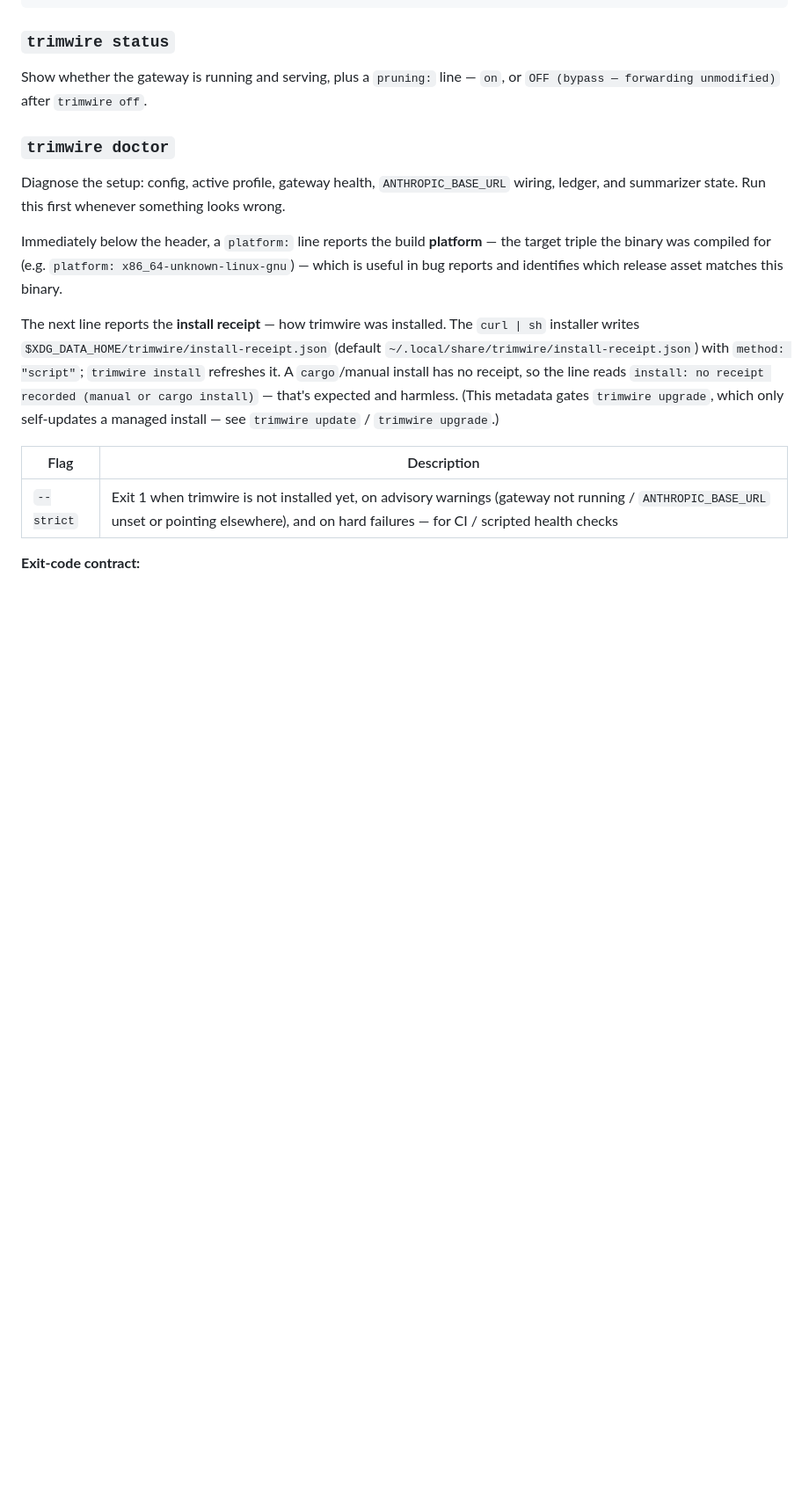
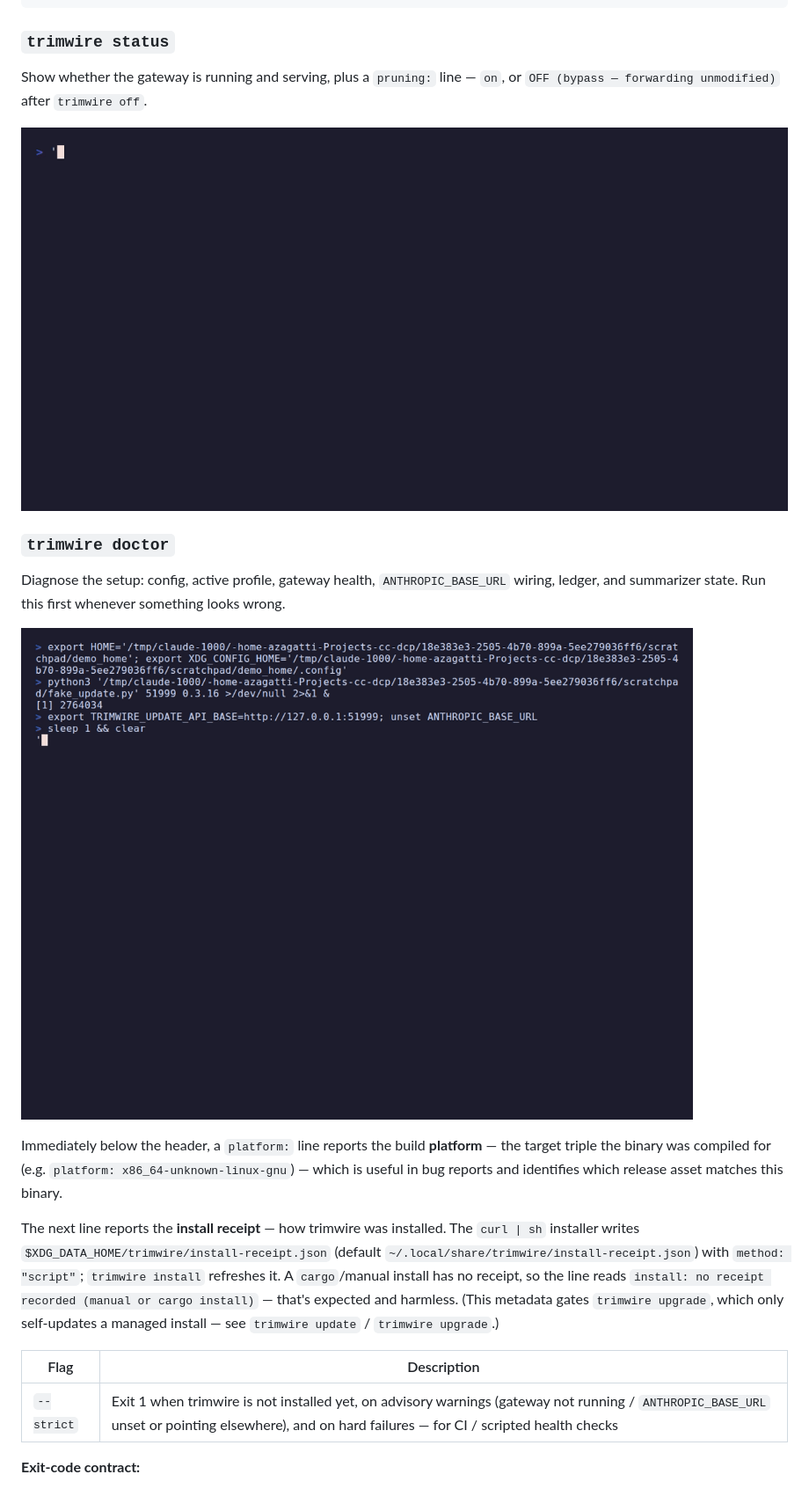
Before and after one commit to AZagatti/trimwire, a Markdown page: docs/CLI.md, the part around one of its changes. Shown at 88% size. GitHub-like rendering; blank space fills up the shorter version.

```diff
--- a/docs/CLI.md
+++ b/docs/CLI.md
@@ -66,9 +66,13 @@ trimwire run --bypass                 # interactive, no pruning, gateway untouch
 
 Show whether the gateway is running and serving, plus a `pruning:` line — `on`, or `OFF (bypass — forwarding unmodified)` after `trimwire off`.
 
+![trimwire status](https://raw.githubusercontent.com/AZagatti/trimwire/main/docs/cli/status.gif)
+
 ### `trimwire doctor`
 
 Diagnose the setup: config, active profile, gateway health, `ANTHROPIC_BASE_URL` wiring, ledger, and summarizer state. Run this first whenever something looks wrong.
+
+![trimwire doctor](https://raw.githubusercontent.com/AZagatti/trimwire/main/docs/cli/doctor.gif)
 
 Immediately below the header, a `platform:` line reports the build **platform** — the target triple the binary was compiled for (e.g. `platform: x86_64-unknown-linux-gnu`) — which is useful in bug reports and identifies which release asset matches this binary.
 
```
Also changed, not shown: other parts of docs/CLI.md (+7 -1 lines), README.md (+5 -3 lines).
